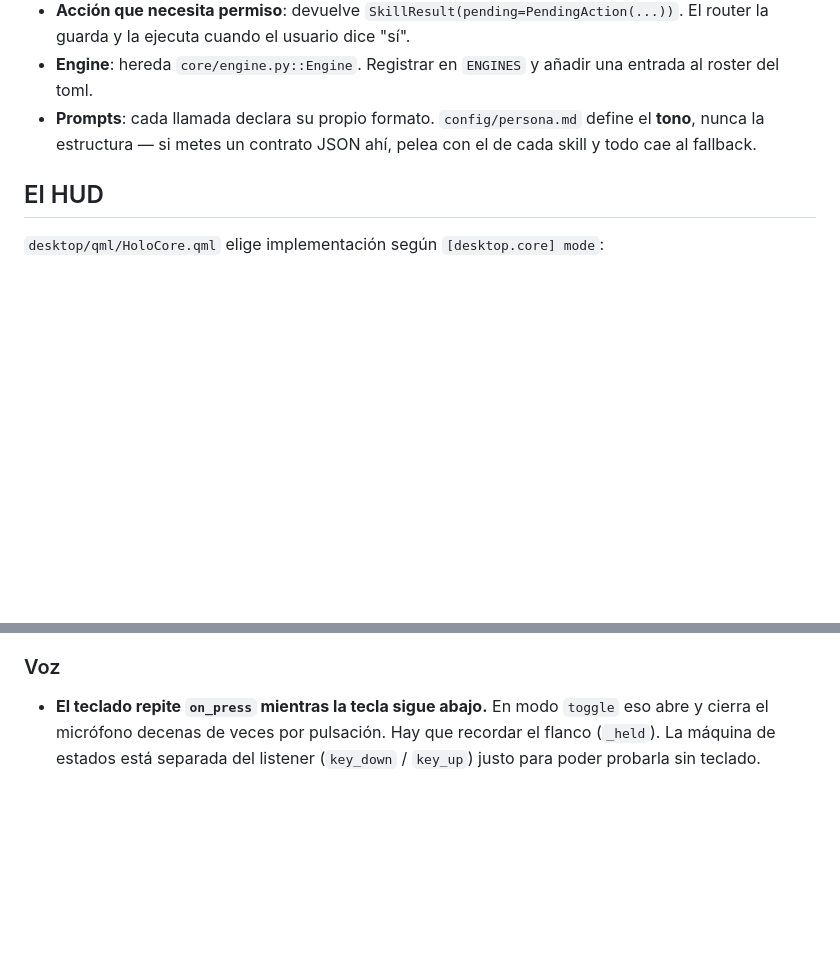
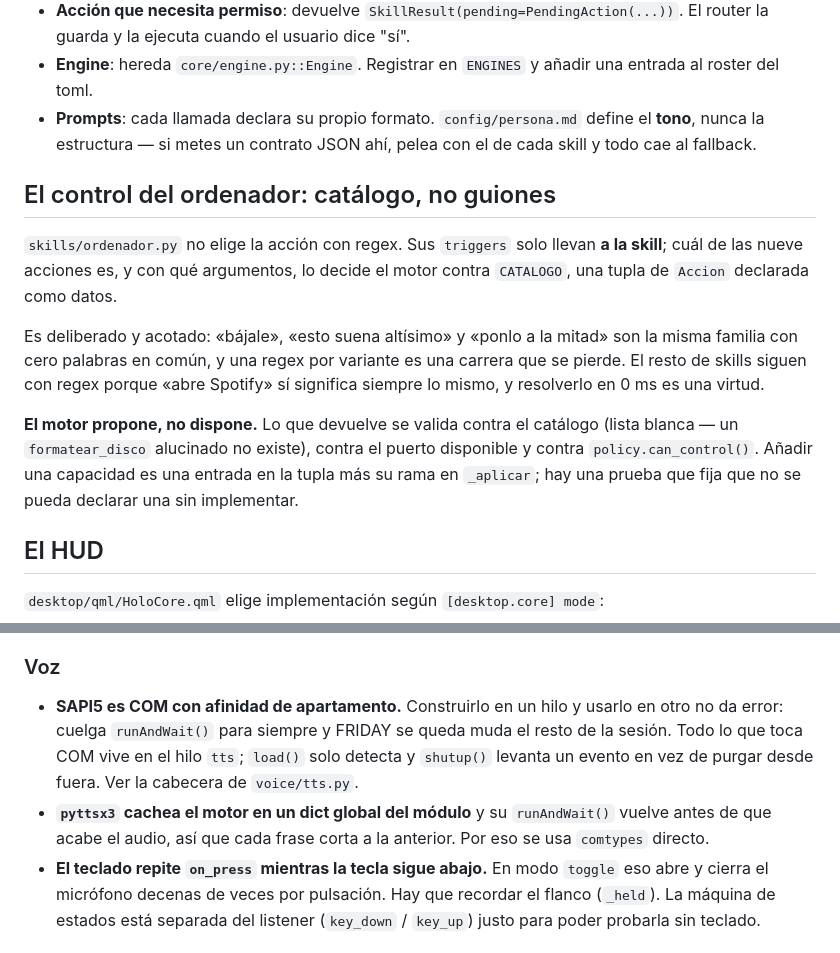
Before and after one commit to andreyhnzzz/Female-Replacement-Intelligent-Digital-Assistant-Youth, a Markdown page: CLAUDE.md, 2 parts joined by grey strips. Rendered like a GitHub page; blank space fills up the shorter version.

```diff
--- a/CLAUDE.md
+++ b/CLAUDE.md
@@ -74,6 +74,23 @@ construyen perezosamente y se cachean.
   el **tono**, nunca la estructura — si metes un contrato JSON ahí, pelea con el
   de cada skill y todo cae al fallback.
 
+## El control del ordenador: catálogo, no guiones
+
+`skills/ordenador.py` no elige la acción con regex. Sus `triggers` solo llevan
+**a la skill**; cuál de las nueve acciones es, y con qué argumentos, lo decide
+el motor contra `CATALOGO`, una tupla de `Accion` declarada como datos.
+
+Es deliberado y acotado: «bájale», «esto suena altísimo» y «ponlo a la mitad»
+son la misma familia con cero palabras en común, y una regex por variante es
+una carrera que se pierde. El resto de skills siguen con regex porque «abre
+Spotify» sí significa siempre lo mismo, y resolverlo en 0 ms es una virtud.
+
+**El motor propone, no dispone.** Lo que devuelve se valida contra el catálogo
+(lista blanca — un `formatear_disco` alucinado no existe), contra el puerto
+disponible y contra `policy.can_control()`. Añadir una capacidad es una entrada
+en la tupla más su rama en `_aplicar`; hay una prueba que fija que no se pueda
+declarar una sin implementar.
+
 ## El HUD
 
 `desktop/qml/HoloCore.qml` elige implementación según `[desktop.core] mode`:
@@ -115,6 +132,14 @@ atraganta, cae al plan B en vez de dejar el acompañante sin cara.
   semanas y muchos lo bloquean. Para temas se usa una API estable.
 
 ### Voz
+- **SAPI5 es COM con afinidad de apartamento.** Construirlo en un hilo y
+  usarlo en otro no da error: cuelga `runAndWait()` para siempre y FRIDAY se
+  queda muda el resto de la sesión. Todo lo que toca COM vive en el hilo
+  `tts`; `load()` solo detecta y `shutup()` levanta un evento en vez de
+  purgar desde fuera. Ver la cabecera de `voice/tts.py`.
+- **`pyttsx3` cachea el motor en un dict global del módulo** y su
+  `runAndWait()` vuelve antes de que acabe el audio, así que cada frase corta
+  a la anterior. Por eso se usa `comtypes` directo.
 - **El teclado repite `on_press` mientras la tecla sigue abajo.** En modo
   `toggle` eso abre y cierra el micrófono decenas de veces por pulsación. Hay
   que recordar el flanco (`_held`). La máquina de estados está separada del
```
Also changed, not shown: README.md (+52 -3 lines).
